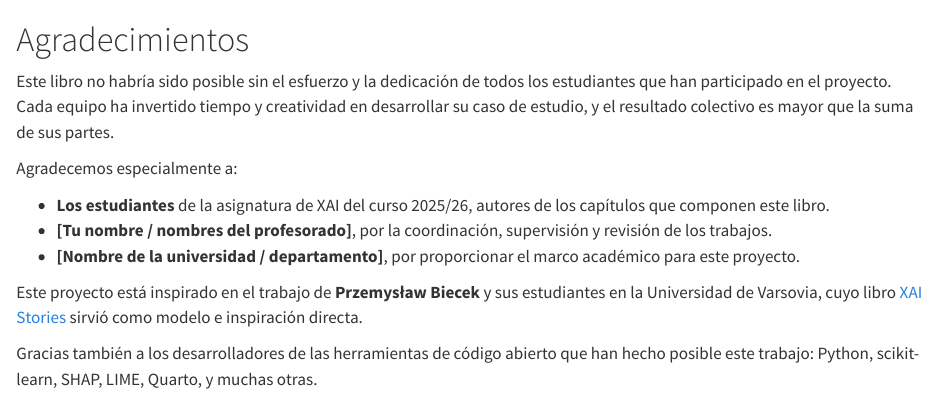
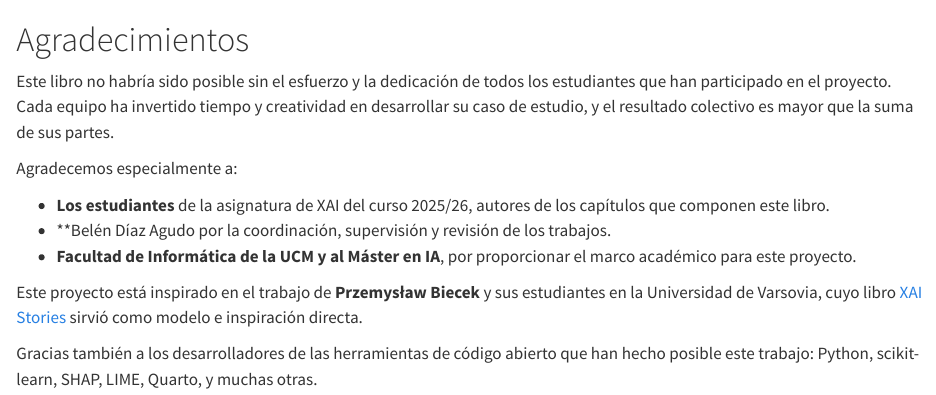
Before and after one commit to belenda/xai_stories_project, a Quarto document (acknowledgements.qmd): the page in a window 1100 px wide, from its top. Rendered offline with R 4.5, knitr and Pandoc in place of Quarto, with nearby package versions.

Commit message:
xai_stories_project

```diff
--- a/_quarto.yml
+++ b/_quarto.yml
@@ -9,6 +9,6 @@ book:
   date: today
   date-format: "YYYY"
-  repo-url: https://github.com/TU-USUARIO/xai-stories
+  repo-url: https://github.com/belenda/xai-stories
   repo-actions: [edit, issue]
   sharing: [twitter, linkedin]
   chapters:
@@ -16,7 +16,7 @@ book:
     - foreword.qmd
     - part: "Casos de Estudio"
       chapters:
-        - chapters/01-ejemplo-placeholder.qmd
+        - chapters/01-ejemplo.qmd
         # Añadir aquí los capítulos de cada equipo:
         # - chapters/02-nombre-capitulo.qmd
         # - chapters/03-nombre-capitulo.qmd
--- a/acknowledgements.qmd
+++ b/acknowledgements.qmd
@@ -1,12 +1,12 @@
-# Agradecimientos {.unnumbered}
+# Agradecimientos
 
 Este libro no habría sido posible sin el esfuerzo y la dedicación de todos los estudiantes que han participado en el proyecto. Cada equipo ha invertido tiempo y creatividad en desarrollar su caso de estudio, y el resultado colectivo es mayor que la suma de sus partes.
 
 Agradecemos especialmente a:
 
 - **Los estudiantes** de la asignatura de XAI del curso 2025/26, autores de los capítulos que componen este libro.
-- **[Tu nombre / nombres del profesorado]**, por la coordinación, supervisión y revisión de los trabajos.
-- **[Nombre de la universidad / departamento]**, por proporcionar el marco académico para este proyecto.
+- **Belén Díaz Agudo por la coordinación, supervisión y revisión de los trabajos.
+- **Facultad de Informática de la UCM y al Máster en IA**, por proporcionar el marco académico para este proyecto.
 
 Este proyecto está inspirado en el trabajo de **Przemysław Biecek** y sus estudiantes en la Universidad de Varsovia, cuyo libro [XAI Stories](https://pbiecek.github.io/xai_stories/) sirvió como modelo e inspiración directa.
 
```
Also changed, not shown: chapters/01-ejemplo.qmd (renamed from chapters/01-ejemplo-placeholder.qmd), _quarto.yml (2 more changed lines).
